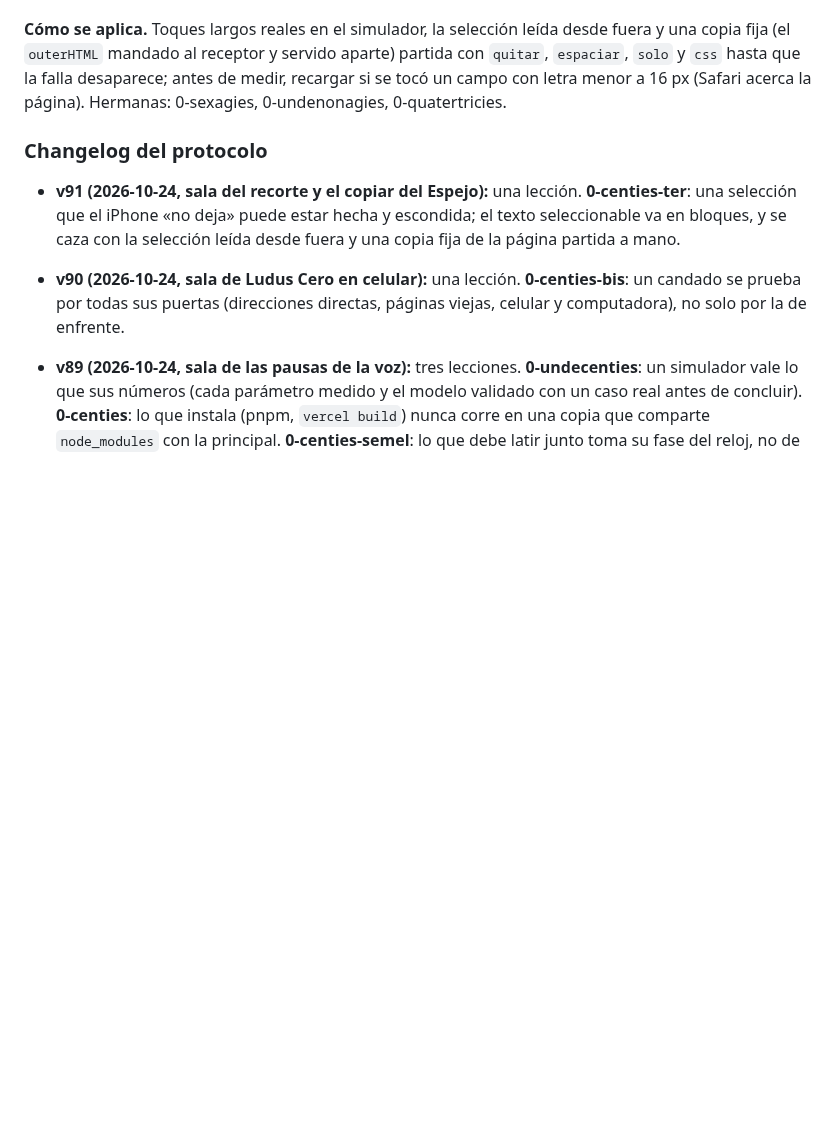
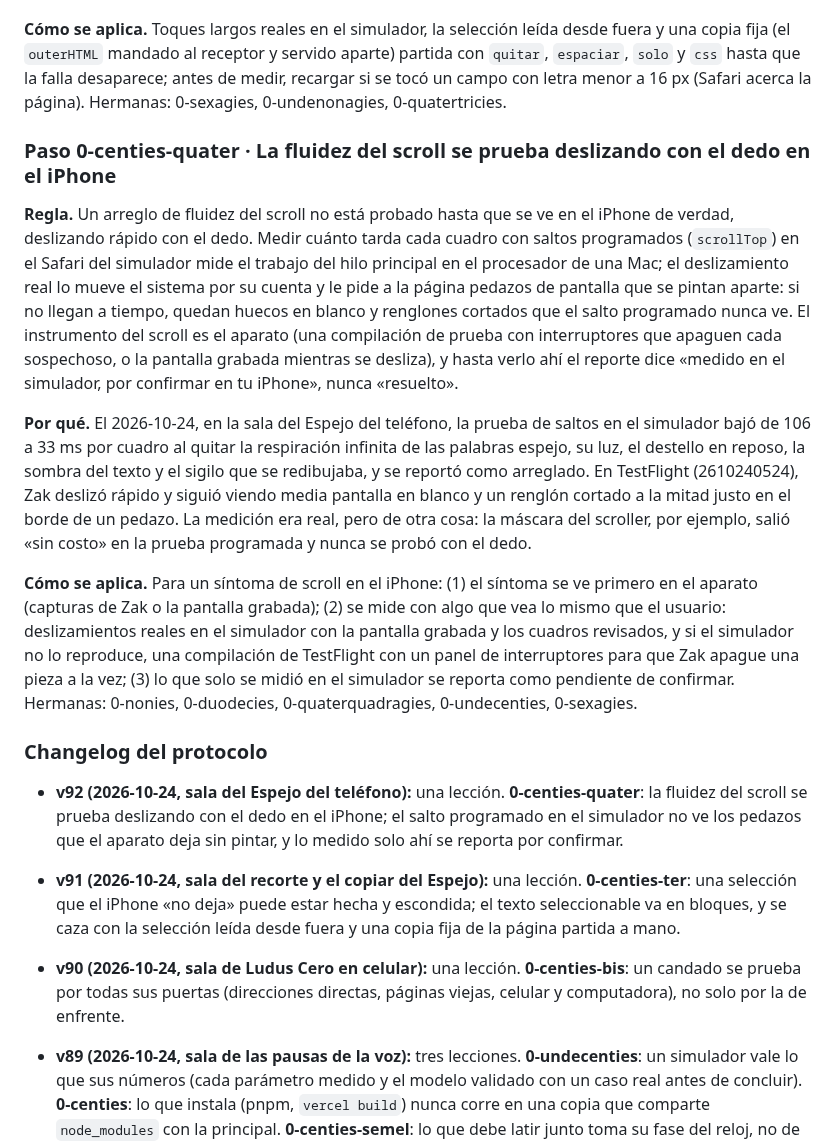
Before and after one commit to ZakHaarSolar/rsv-admin, a Markdown page: CLAUDE_lecciones.md, the part around the change. GitHub-like rendering; blank space fills up the shorter version.

```diff
--- a/CLAUDE_lecciones.md
+++ b/CLAUDE_lecciones.md
@@ -2195,8 +2195,33 @@ mandado al receptor y servido aparte) partida con `quitar`, `espaciar`, `solo` y
 antes de medir, recargar si se tocó un campo con letra menor a 16 px (Safari acerca la página). Hermanas: 0-sexagies,
 0-undenonagies, 0-quatertricies.
 
+### Paso 0-centies-quater · La fluidez del scroll se prueba deslizando con el dedo en el iPhone
+
+**Regla.** Un arreglo de fluidez del scroll no está probado hasta que se ve en el iPhone de verdad, deslizando rápido con
+el dedo. Medir cuánto tarda cada cuadro con saltos programados (`scrollTop`) en el Safari del simulador mide el trabajo
+del hilo principal en el procesador de una Mac; el deslizamiento real lo mueve el sistema por su cuenta y le pide a la
+página pedazos de pantalla que se pintan aparte: si no llegan a tiempo, quedan huecos en blanco y renglones cortados que
+el salto programado nunca ve. El instrumento del scroll es el aparato (una compilación de prueba con interruptores que
+apaguen cada sospechoso, o la pantalla grabada mientras se desliza), y hasta verlo ahí el reporte dice «medido en el
+simulador, por confirmar en tu iPhone», nunca «resuelto».
+
+**Por qué.** El 2026-10-24, en la sala del Espejo del teléfono, la prueba de saltos en el simulador bajó de 106 a 33 ms
+por cuadro al quitar la respiración infinita de las palabras espejo, su luz, el destello en reposo, la sombra del texto y
+el sigilo que se redibujaba, y se reportó como arreglado. En TestFlight (2610240524), Zak deslizó rápido y siguió viendo
+media pantalla en blanco y un renglón cortado a la mitad justo en el borde de un pedazo. La medición era real, pero de
+otra cosa: la máscara del scroller, por ejemplo, salió «sin costo» en la prueba programada y nunca se probó con el dedo.
+
+**Cómo se aplica.** Para un síntoma de scroll en el iPhone: (1) el síntoma se ve primero en el aparato (capturas de Zak o
+la pantalla grabada); (2) se mide con algo que vea lo mismo que el usuario: deslizamientos reales en el simulador con la
+pantalla grabada y los cuadros revisados, y si el simulador no lo reproduce, una compilación de TestFlight con un panel de
+interruptores para que Zak apague una pieza a la vez; (3) lo que solo se midió en el simulador se reporta como pendiente
+de confirmar. Hermanas: 0-nonies, 0-duodecies, 0-quaterquadragies, 0-undecenties, 0-sexagies.
+
 ### Changelog del protocolo
 
+- **v92 (2026-10-24, sala del Espejo del teléfono):** una lección. **0-centies-quater**: la fluidez del scroll se prueba
+  deslizando con el dedo en el iPhone; el salto programado en el simulador no ve los pedazos que el aparato deja sin
+  pintar, y lo medido solo ahí se reporta por confirmar.
 - **v91 (2026-10-24, sala del recorte y el copiar del Espejo):** una lección. **0-centies-ter**: una selección que el
   iPhone «no deja» puede estar hecha y escondida; el texto seleccionable va en bloques, y se caza con la selección leída
   desde fuera y una copia fija de la página partida a mano.
```
Also changed, not shown: CLAUDE_archivo_2026-09-20_en_adelante.md (+23 -0 lines).
